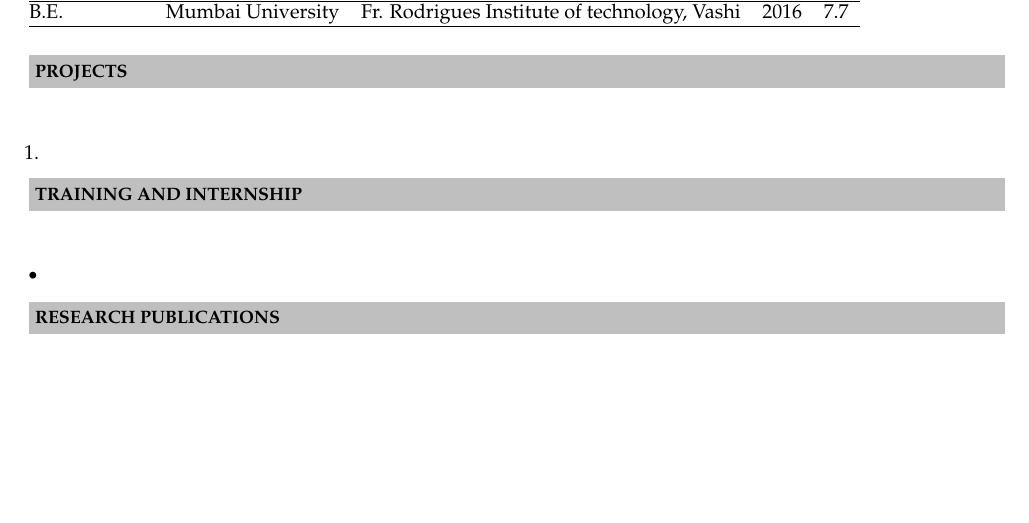
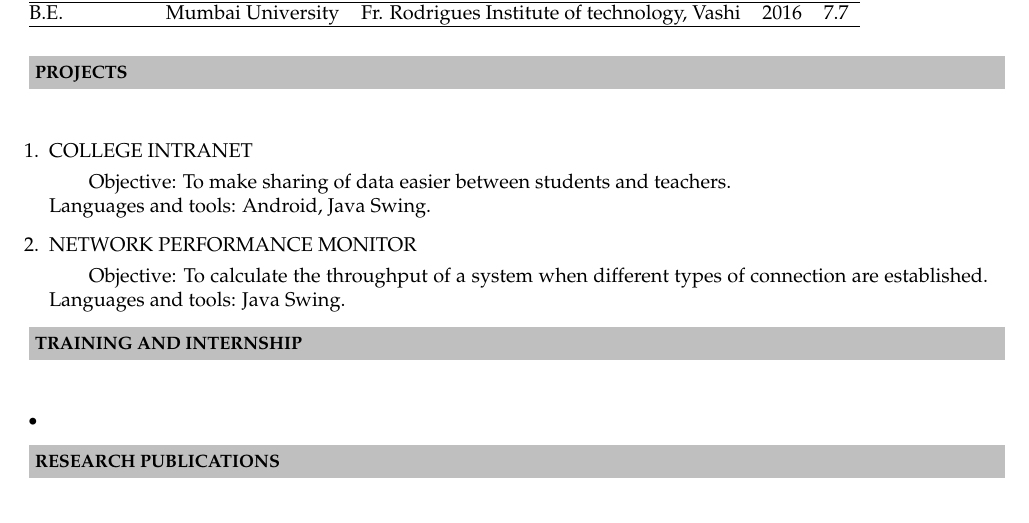
Before and after one commit to Mukesh85/mukesh85_Resume, a LaTeX CV (mukesh85_Resume/mukesh85_Resume.tex): part of page 1 of 2, cut so that both start at the same text, the shorter picture padded with empty space. Compiled offline with pdfLaTeX.

Commit message:
Added Projects

```diff
--- a/mukesh85_Resume/mukesh85_Resume.tex
+++ b/mukesh85_Resume/mukesh85_Resume.tex
@@ -76,7 +76,13 @@ Navi Mumbai, Maharashtra - 410206   \\
 \resheading{\textbf{PROJECTS} }\\[\lsep]
 \\ \\
 \begin{enumerate}
-	\item
+		\item COLLEGE INTRANET
+		\subitem Objective: To make sharing of data easier between students and teachers. \\
+		\indent \indent Languages and tools: Android, Java Swing.
+
+		\item NETWORK PERFORMANCE MONITOR
+		\subitem Objective: To calculate the throughput of a system when different types of connection are established.
+		\indent \indent Languages and tools: Java Swing.
 \end{enumerate}
 
 \resheading{\textbf{TRAINING AND INTERNSHIP} }\\[\lsep]
```
Also changed, not shown: mukesh85_Resume/mukesh85_Resume.pdf, 2 other files.
